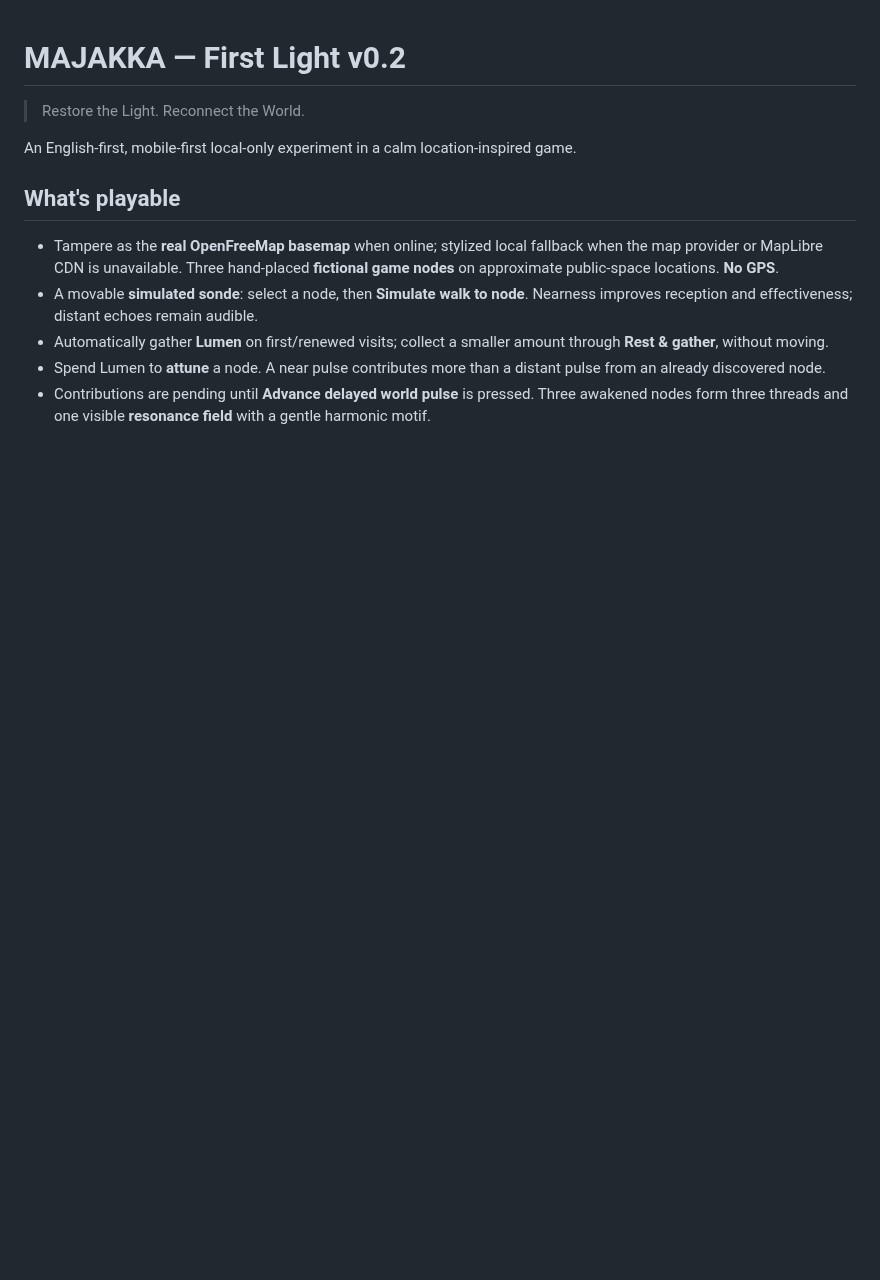
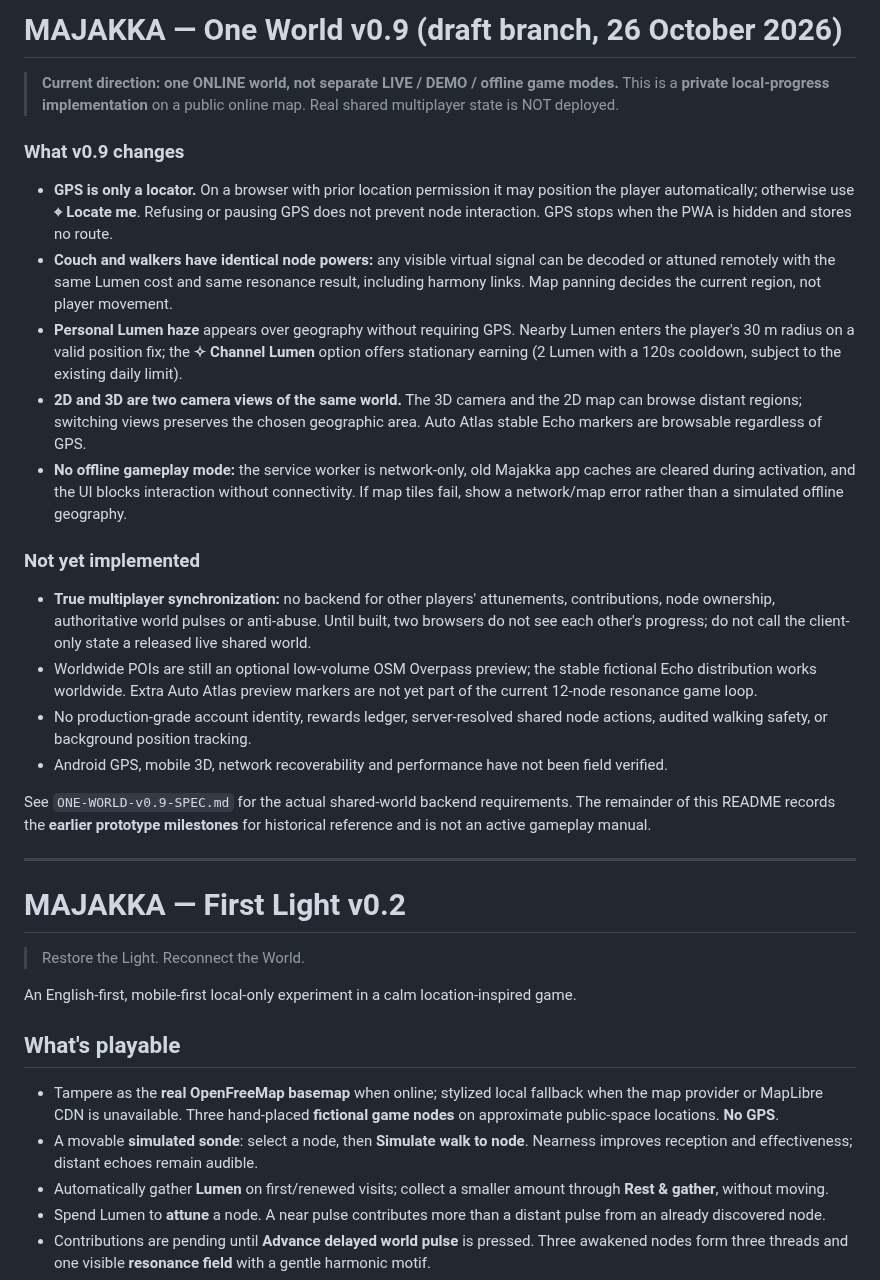
Before and after one commit to naatti21/Majakka, a Markdown page: README.md, the part around the change. Drawn GitHub-style; blank space fills up the shorter version.

Commit message:
v0.9: document single always-online UX, couch-walker parity and honest multiplayer limitation

```diff
--- a/README.md
+++ b/README.md
@@ -1,3 +1,25 @@
+# MAJAKKA — One World v0.9 (draft branch, 26 October 2026)
+
+> **Current direction: one ONLINE world, not separate LIVE / DEMO / offline game modes.**
+> This is a **private local-progress implementation** on a public online map. Real shared multiplayer state is NOT deployed.
+
+### What v0.9 changes
+- **GPS is only a locator.** On a browser with prior location permission it may position the player automatically; otherwise use **⌖ Locate me**. Refusing or pausing GPS does not prevent node interaction. GPS stops when the PWA is hidden and stores no route.
+- **Couch and walkers have identical node powers:** any visible virtual signal can be decoded or attuned remotely with the same Lumen cost and same resonance result, including harmony links. Map panning decides the current region, not player movement.
+- **Personal Lumen haze** appears over geography without requiring GPS. Nearby Lumen enters the player's 30 m radius on a valid position fix; the **✧ Channel Lumen** option offers stationary earning (2 Lumen with a 120s cooldown, subject to the existing daily limit).
+- **2D and 3D are two camera views of the same world.** The 3D camera and the 2D map can browse distant regions; switching views preserves the chosen geographic area. Auto Atlas stable Echo markers are browsable regardless of GPS.
+- **No offline gameplay mode:** the service worker is network-only, old Majakka app caches are cleared during activation, and the UI blocks interaction without connectivity. If map tiles fail, show a network/map error rather than a simulated offline geography.
+
+### Not yet implemented
+- **True multiplayer synchronization:** no backend for other players' attunements, contributions, node ownership, authoritative world pulses or anti-abuse. Until built, two browsers do not see each other's progress; do not call the client-only state a released live shared world.
+- Worldwide POIs are still an optional low-volume OSM Overpass preview; the stable fictional Echo distribution works worldwide. Extra Auto Atlas preview markers are not yet part of the current 12-node resonance game loop.
+- No production-grade account identity, rewards ledger, server-resolved shared node actions, audited walking safety, or background position tracking.
+- Android GPS, mobile 3D, network recoverability and performance have not been field verified.
+
+See `ONE-WORLD-v0.9-SPEC.md` for the actual shared-world backend requirements. The remainder of this README records the **earlier prototype milestones** for historical reference and is not an active gameplay manual.
+
+---
+
 # MAJAKKA — First Light v0.2
 
 > Restore the Light. Reconnect the World.
```
